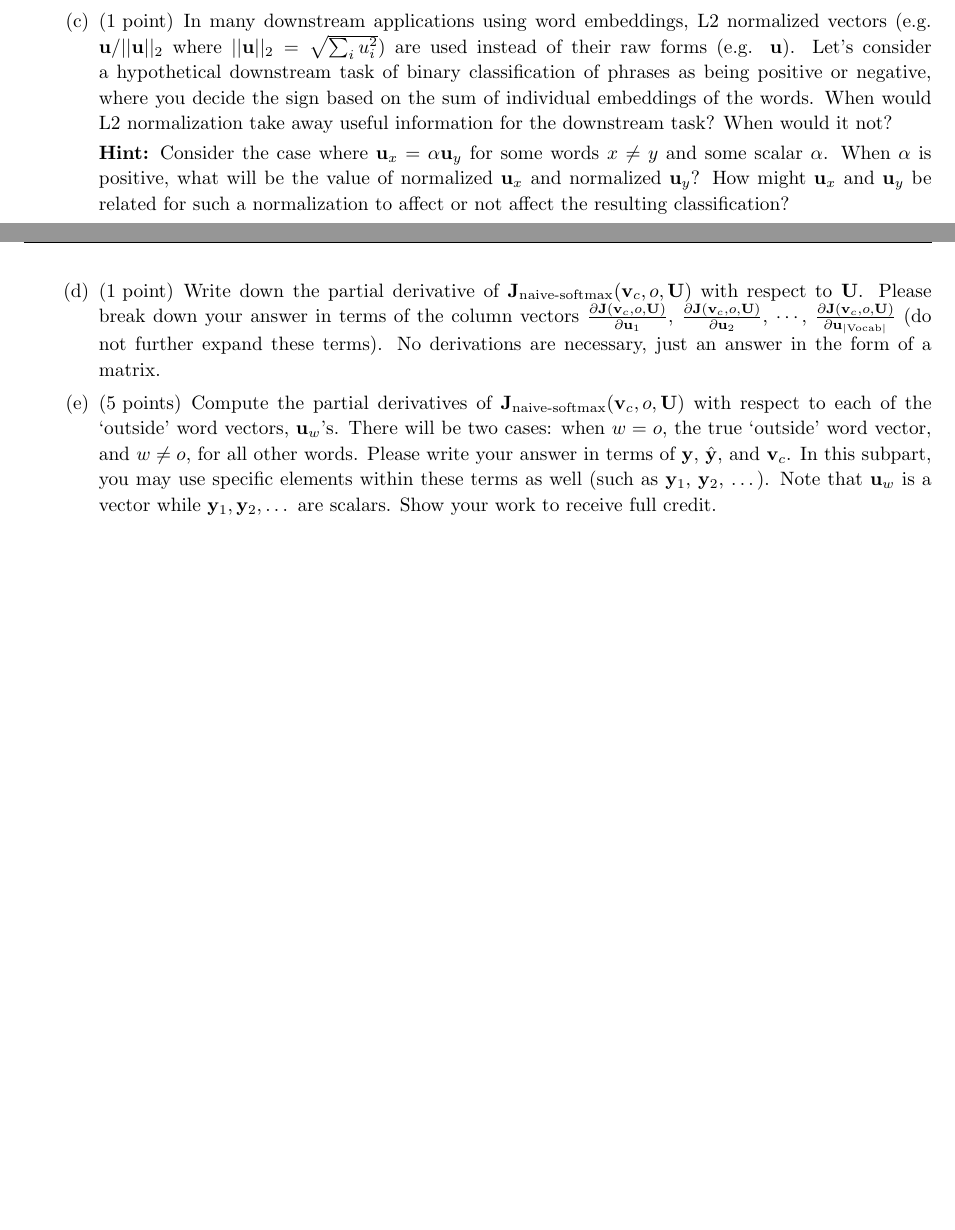
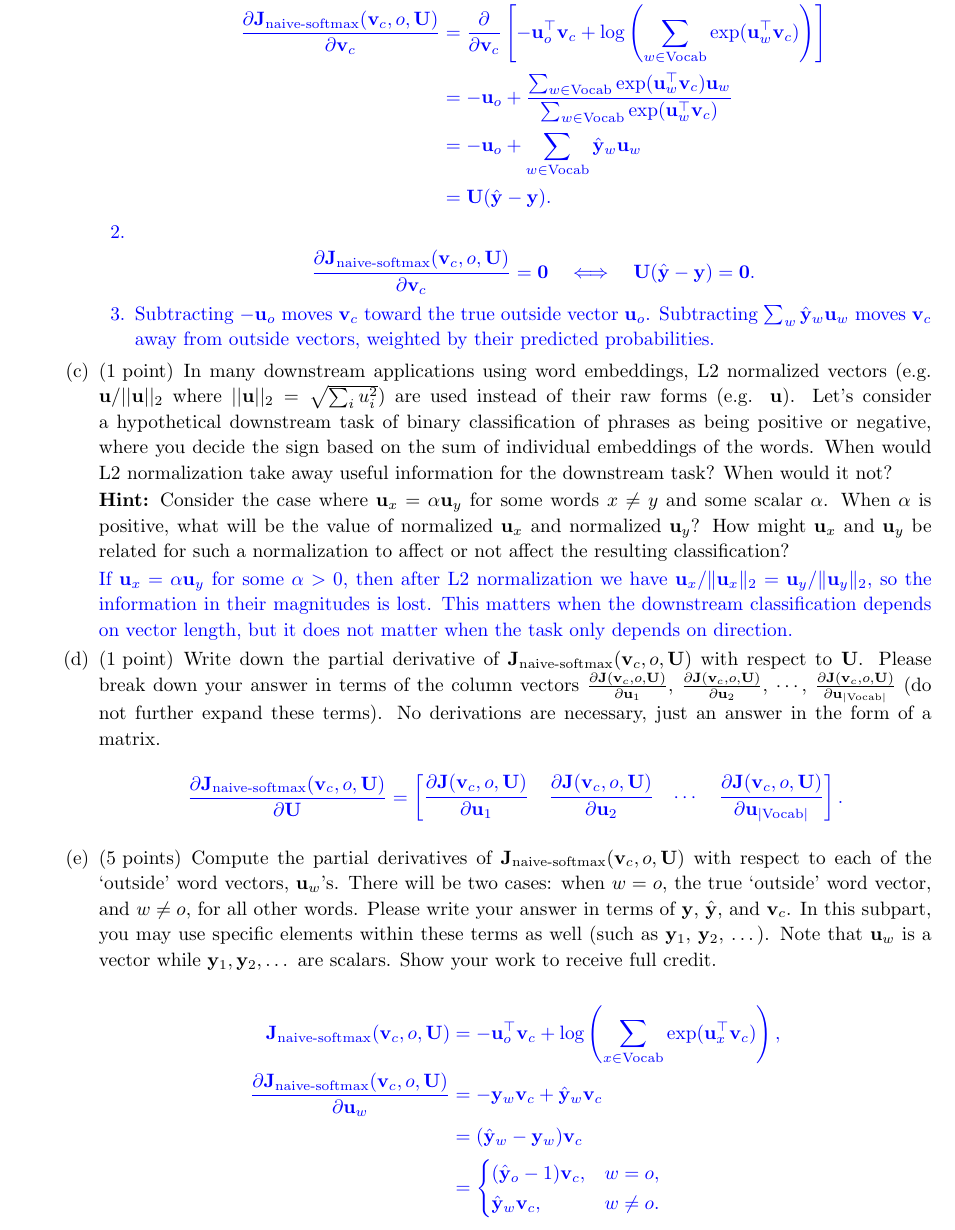
Before and after one commit to Tsukishiro-Hitomi/CS224n, a LaTeX problem sheet (Assignment2/a2_tex/a2_tex/main.tex, which reads Assignment2/a2_tex/a2_tex/q1.tex): two parts of pages 2 and 3 of 8 before the commit and part of page 3 of 10 after it, the two joined at a grey line, cut at the place of the change, the shorter picture padded with empty space. Compiled offline with pdfLaTeX.

Commit message:
a2: q1 and q2 finished

```diff
--- a/Assignment2/a2_tex/a2_tex/q1.tex
+++ b/Assignment2/a2_tex/a2_tex/q1.tex
@@ -67,6 +72,30 @@ Your answer should be one line. You may describe your answer in words.
 
 \end{enumerate}
 
+\begin{answer}
+    \begin{enumerate}
+        \item
+        \begin{align*}
+        \frac{\partial \bJ_{\text{naive-softmax}}(\bv_c,o,\bU)}{\partial \bv_c}
+        &= \frac{\partial}{\partial \bv_c}\left[-\bu_o^\top\bv_c
+        + \log\left(\sum_{w\in\text{Vocab}}\exp(\bu_w^\top\bv_c)\right)\right] \\
+        &= -\bu_o + \frac{\sum_{w\in\text{Vocab}}\exp(\bu_w^\top\bv_c)\bu_w}
+        {\sum_{w\in\text{Vocab}}\exp(\bu_w^\top\bv_c)} \\
+        &= -\bu_o + \sum_{w\in\text{Vocab}}\hat{\by}_w\bu_w \\
+        &= \bU(\hat{\by}-\by).
+        \end{align*}
+
+        \item
+        \begin{align*}
+        \frac{\partial \bJ_{\text{naive-softmax}}(\bv_c,o,\bU)}{\partial \bv_c}=\mathbf{0}
+        \quad \Longleftrightarrow \quad
+        \bU(\hat{\by}-\by)=\mathbf{0}.
+        \end{align*}
+
+        \item
+        Subtracting $-\bu_o$ moves $\bv_c$ toward the true outside vector $\bu_o$. Subtracting $\sum_w\hat{\by}_w\bu_w$ moves $\bv_c$ away from outside vectors, weighted by their predicted probabilities.
+    \end{enumerate}
+\end{answer}
 
 
 % Question 1-C
@@ -75,15 +104,46 @@ In many downstream applications using word embeddings, L2 normalized vectors (e.
 
 \textbf{Hint:} Consider the case where $\mathbf{u}_x = \alpha\mathbf{u}_y$ for some words $x \neq y$ and some scalar $\alpha$. When $\alpha$ is positive, what will be the value of normalized  $\mathbf{u}_x$ and normalized $\mathbf{u}_y$? How might $\mathbf{u}_x$ and $\mathbf{u}_y$ be related for such a normalization to affect or not affect the resulting classification?
 
+\begin{answer}
+    If $\mathbf{u}_x = \alpha \mathbf{u}_y$ for some $\alpha > 0$, then after L2 normalization we have $\mathbf{u}_x / \|\mathbf{u}_x\|_2 = \mathbf{u}_y / \|\mathbf{u}_y\|_2$, so the information in their magnitudes is lost. This matters when the downstream classification depends on vector length, but it does not matter when the task only depends on direction.
+\end{answer}
 
 % Question 1-D
 \part[1]
 Write down the partial derivative of $\bJ_{\text{naive-softmax}}(\bv_c, o, \bU)$ with respect to $\bU$. Please break down your answer in terms of the column vectors $\frac{\partial \bJ(\bv_c, o, \bU)}{\partial \bu_1}$, $\frac{\partial \bJ(\bv_c, o, \bU)}{\partial \bu_2}$, $\cdots$, $\frac{\partial \bJ(\bv_c, o, \bU)}{\partial \bu_{|\text{Vocab}|}}$ (do not further expand these terms). No derivations are necessary, just an answer in the form of a matrix.
 
+\begin{answer}
+    \[
+    \frac{\partial \bJ_{\text{naive-softmax}}(\bv_c,o,\bU)}{\partial \bU}
+    =
+    \begin{bmatrix}
+        \dfrac{\partial \bJ(\bv_c,o,\bU)}{\partial \bu_1} &
+        \dfrac{\partial \bJ(\bv_c,o,\bU)}{\partial \bu_2} &
+        \cdots &
+        \dfrac{\partial \bJ(\bv_c,o,\bU)}{\partial \bu_{|\text{Vocab}|}}
+    \end{bmatrix}.
+    \]
+\end{answer}
 
 % Question 1-E
 \part[5]
 Compute the partial derivatives of $\bJ_{\text{naive-softmax}}(\bv_c, o, \bU)$ with respect to each of the `outside' word vectors, $\bu_w$'s. There will be two cases: when $w=o$, the true `outside' word vector, and $w \neq o$, for all other words. Please write your answer in terms of $\by$, $\hat{\by}$, and $\bv_c$. In this subpart, you may use specific elements within these terms as well (such as $\by_1$, $\by_2$, $\dots$). Note that $\bu_w$ is a vector while $\by_1, \by_2, \dots$ are scalars. Show your work to receive full credit.
+
+\begin{answer}
+    \begin{align*}
+    \bJ_{\text{naive-softmax}}(\bv_c,o,\bU)
+    &= -\bu_o^\top\bv_c
+    + \log\left(\sum_{x\in\text{Vocab}}\exp(\bu_x^\top\bv_c)\right), \\
+    \frac{\partial \bJ_{\text{naive-softmax}}(\bv_c,o,\bU)}{\partial \bu_w}
+    &= -\by_w\bv_c + \hat{\by}_w\bv_c \\
+    &= (\hat{\by}_w-\by_w)\bv_c \\
+    &=
+    \begin{cases}
+        (\hat{\by}_o-1)\bv_c, & w=o, \\
+        \hat{\by}_w\bv_c, & w\neq o.
+    \end{cases}
+    \end{align*}
+\end{answer}
 
 % Question 1-F
 \item (2 points) As an additional exercise for this problem, you will be taking the derivatives of some common loss functions, which may be used in variations of {\tt word2vec} (such as the negative sampling variant). The Leaky ReLU (Leaky Rectified Linear Unit) activation function is given by Equation \ref{LeakyReLU} and Figure~\ref{fig:leaky_relu}:
```
Also changed, not shown: Assignment2/a2_tex/a2_tex/q2.tex (+12 -2 lines), Assignment2/a2_tex/a2_tex/q1.tex (23 more changed lines).
